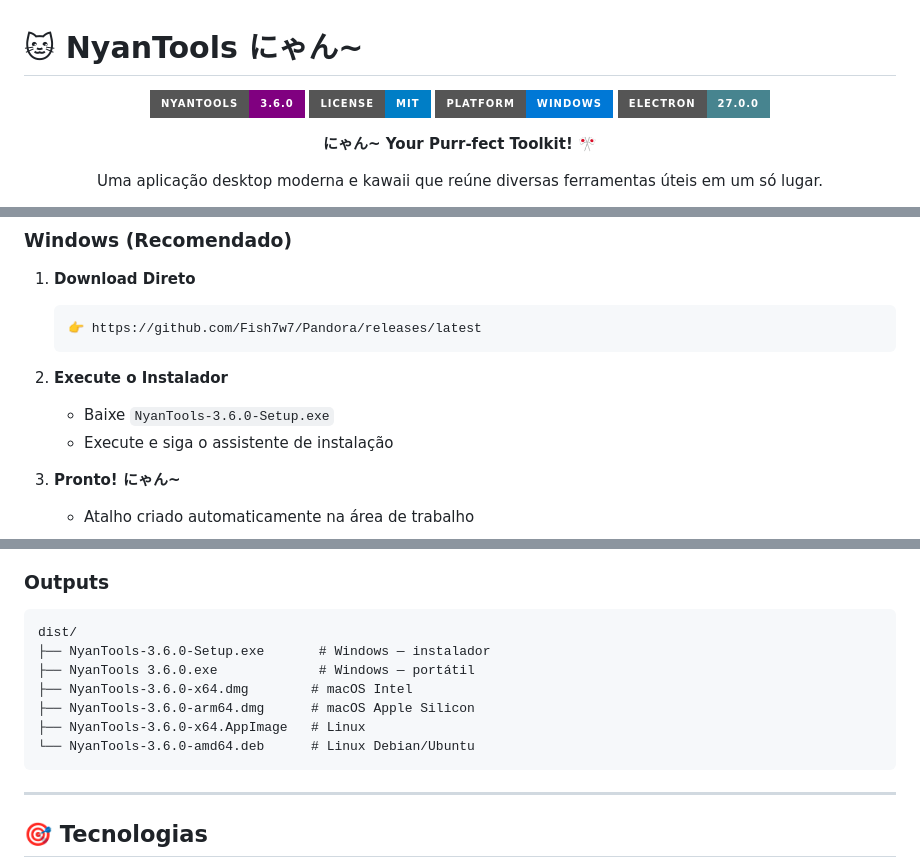
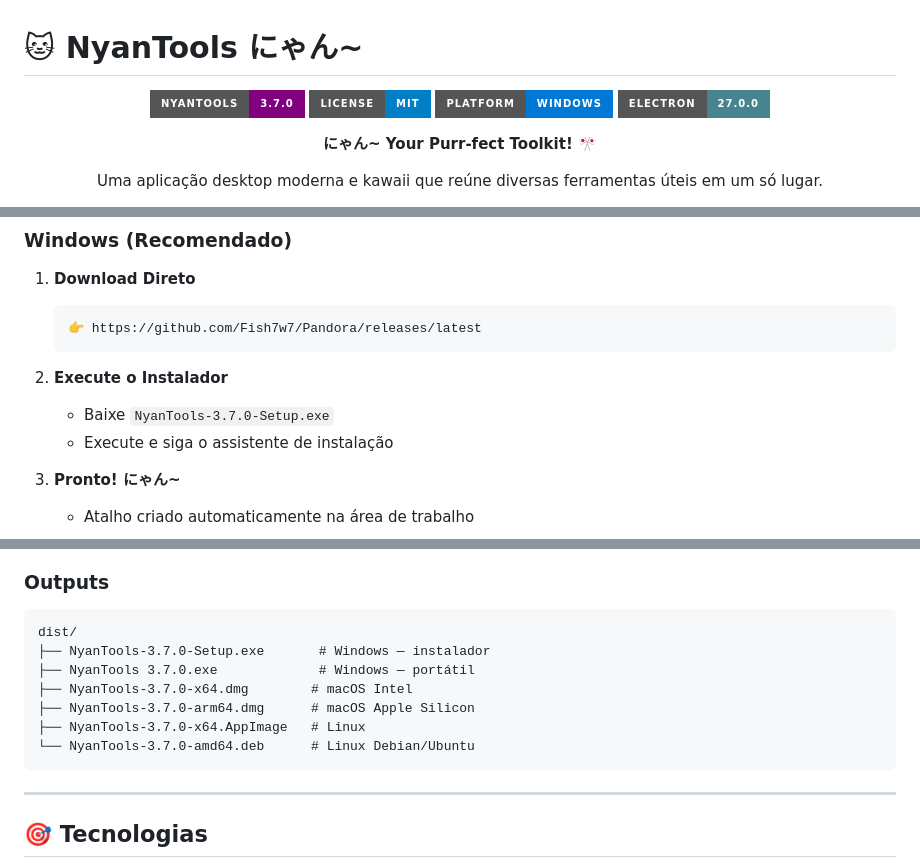
Before and after one commit to Fish7w7/Pandora, a Markdown page: readme.md, 3 parts joined by grey strips. Rendered like a GitHub page; badges without logos.

Commit message:
Update NyanTools version to 3.7.0 in README

````diff
--- a/readme.md
+++ b/readme.md
@@ -2,7 +2,7 @@
 
 <div align="center">
 
-![NyanTools Logo](https://img.shields.io/badge/NyanTools-3.6.0-purple?style=for-the-badge&logo=electron)
+![NyanTools Logo](https://img.shields.io/badge/NyanTools-3.7.0-purple?style=for-the-badge&logo=electron)
 ![License](https://img.shields.io/badge/License-MIT-blue?style=for-the-badge)
 ![Platform](https://img.shields.io/badge/Platform-Windows-0078D6?style=for-the-badge&logo=windows)
 ![Electron](https://img.shields.io/badge/Electron-27.0.0-47848F?style=for-the-badge&logo=electron)
@@ -72,7 +72,7 @@ Uma aplicação desktop moderna e kawaii que reúne diversas ferramentas úteis
    ```
 
 2. **Execute o Instalador**
-   - Baixe `NyanTools-3.6.0-Setup.exe`
+   - Baixe `NyanTools-3.7.0-Setup.exe`
    - Execute e siga o assistente de instalação
 
 3. **Pronto! にゃん~**
@@ -327,12 +327,12 @@ npm run build:all      # Todas as plataformas
 
 ```
 dist/
-├── NyanTools-3.6.0-Setup.exe       # Windows — instalador
-├── NyanTools 3.6.0.exe             # Windows — portátil
-├── NyanTools-3.6.0-x64.dmg        # macOS Intel
-├── NyanTools-3.6.0-arm64.dmg      # macOS Apple Silicon
-├── NyanTools-3.6.0-x64.AppImage   # Linux
-└── NyanTools-3.6.0-amd64.deb      # Linux Debian/Ubuntu
+├── NyanTools-3.7.0-Setup.exe       # Windows — instalador
+├── NyanTools 3.7.0.exe             # Windows — portátil
+├── NyanTools-3.7.0-x64.dmg        # macOS Intel
+├── NyanTools-3.7.0-arm64.dmg      # macOS Apple Silicon
+├── NyanTools-3.7.0-x64.AppImage   # Linux
+└── NyanTools-3.7.0-amd64.deb      # Linux Debian/Ubuntu
 ```
 
 ---
````
